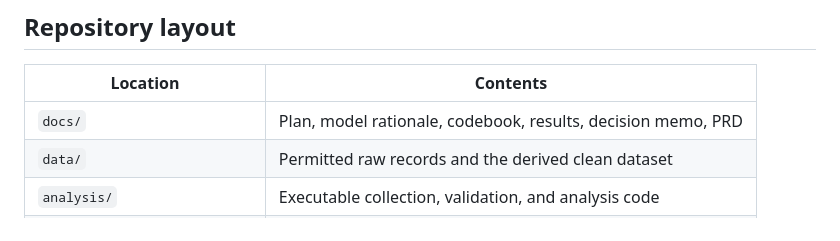
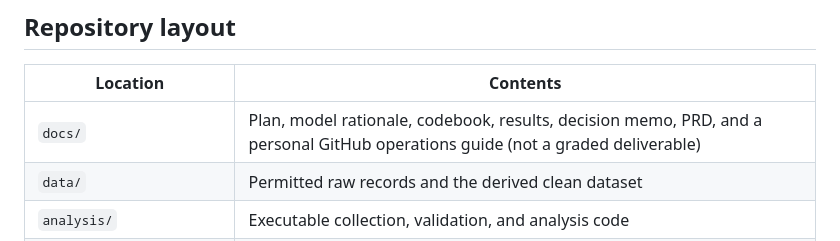
Before and after one commit to 706617514-blip/COMM7660-CaoYuquan-ReceptionBaseline, a Markdown page: README.md, the part around the change. Rendered like a GitHub page.

```diff
--- a/README.md
+++ b/README.md
@@ -120,7 +120,7 @@ non-`synthetic_` output path.
 
 | Location | Contents |
 |---|---|
-| `docs/` | Plan, model rationale, codebook, results, decision memo, PRD |
+| `docs/` | Plan, model rationale, codebook, results, decision memo, PRD, and a personal GitHub operations guide (not a graded deliverable) |
 | `data/` | Permitted raw records and the derived clean dataset |
 | `analysis/` | Executable collection, validation, and analysis code |
 | `product/`, `media/` | Product source and media assets (Phase 2) |
```
Also changed, not shown: docs/github-workflow-guide.md (added, +168 -0 lines).
